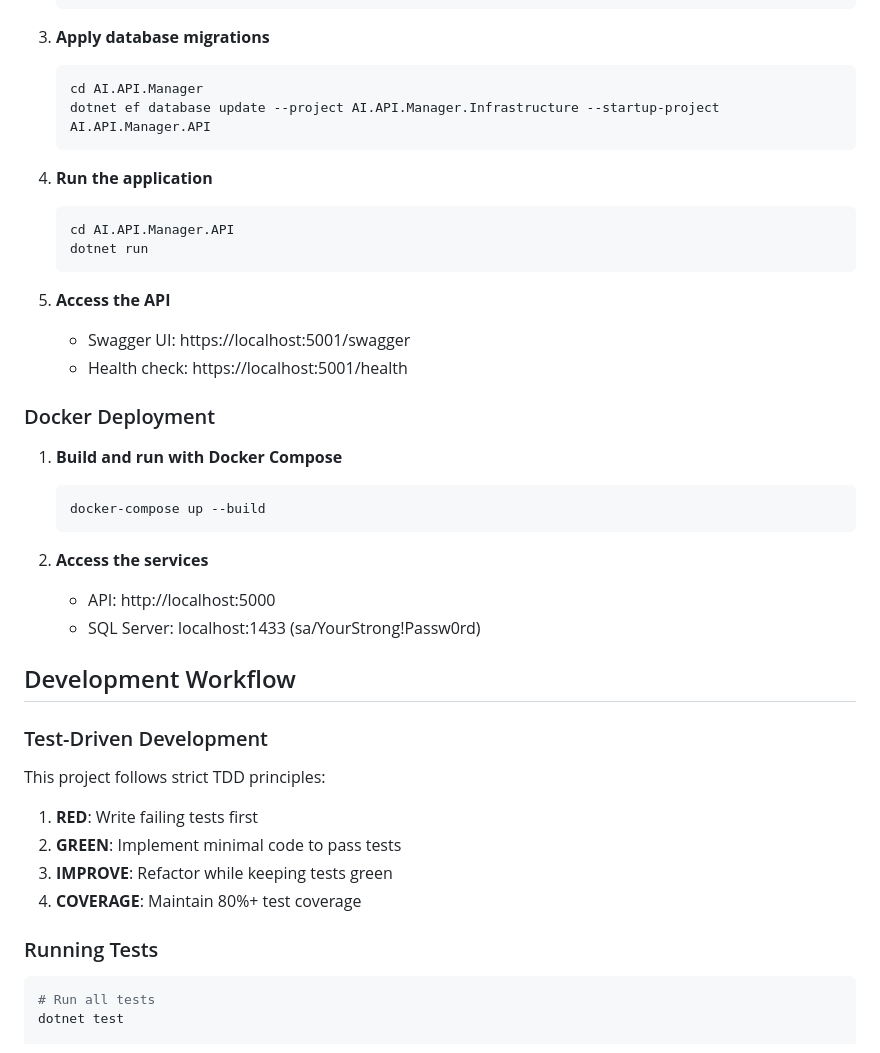
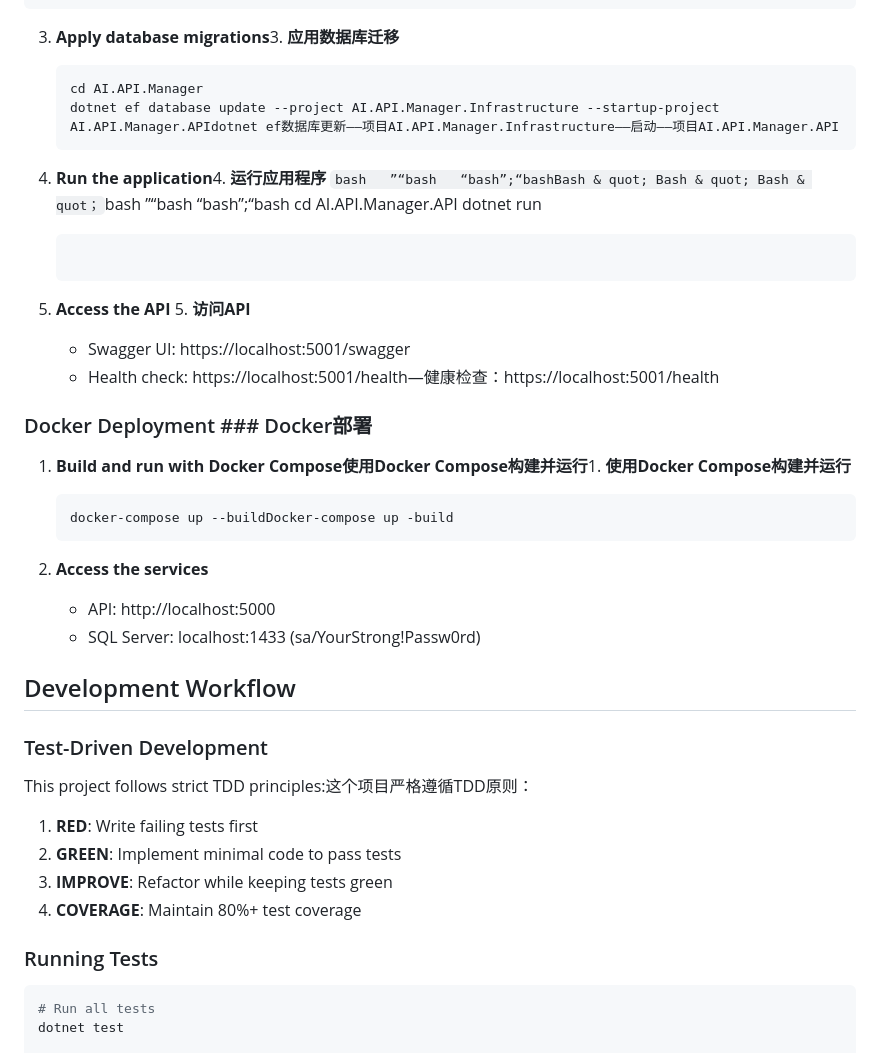
Before and after one commit to shuao-pro/AI.API.Manager, a Markdown page: README.md, the part around one of its changes. Drawn GitHub-style.

````diff
--- a/README.md
+++ b/README.md
@@ -69,27 +69,27 @@ AI.API.Manager/
    }
    ```
 
-3. **Apply database migrations**
-   ```bash
+3. **Apply database migrations**3. **应用数据库迁移**
+   ```bash   ”“bash   “bash”;“bash
    cd AI.API.Manager
-   dotnet ef database update --project AI.API.Manager.Infrastructure --startup-project AI.API.Manager.API
+   dotnet ef database update --project AI.API.Manager.Infrastructure --startup-project AI.API.Manager.APIdotnet ef数据库更新——项目AI.API.Manager.Infrastructure——启动——项目AI.API.Manager.API
    ```
 
-4. **Run the application**
-   ```bash
+4. **Run the application**4. **运行应用程序**
+   ```bash   ”“bash   “bash”;“bashBash & quot; Bash & quot; Bash & quot；```bash   ”“bash   “bash”;“bash
    cd AI.API.Manager.API
    dotnet run
    ```
 
-5. **Access the API**
+5. **Access the API**   5. **访问API**
    - Swagger UI: https://localhost:5001/swagger
-   - Health check: https://localhost:5001/health
+   - Health check: https://localhost:5001/health—健康检查：https://localhost:5001/health
 
-### Docker Deployment
+### Docker Deployment   ### Docker部署
 
-1. **Build and run with Docker Compose**
-   ```bash
-   docker-compose up --build
+1. **Build and run with Docker Compose使用Docker Compose构建并运行**1. **使用Docker Compose构建并运行**
+   ```bash   ”“bash   “bash”;“bash
+   docker-compose up --buildDocker-compose up -build
    ```
 
 2. **Access the services**
@@ -99,14 +99,14 @@ AI.API.Manager/
 ## Development Workflow
 
 ### Test-Driven Development
-This project follows strict TDD principles:
+This project follows strict TDD principles:这个项目严格遵循TDD原则：
 1. **RED**: Write failing tests first
 2. **GREEN**: Implement minimal code to pass tests
 3. **IMPROVE**: Refactor while keeping tests green
 4. **COVERAGE**: Maintain 80%+ test coverage
 
 ### Running Tests
-```bash
+```bash   ”“bash
 # Run all tests
 dotnet test
 
````
Also changed, not shown: other parts of README.md (+45 -45 lines).
